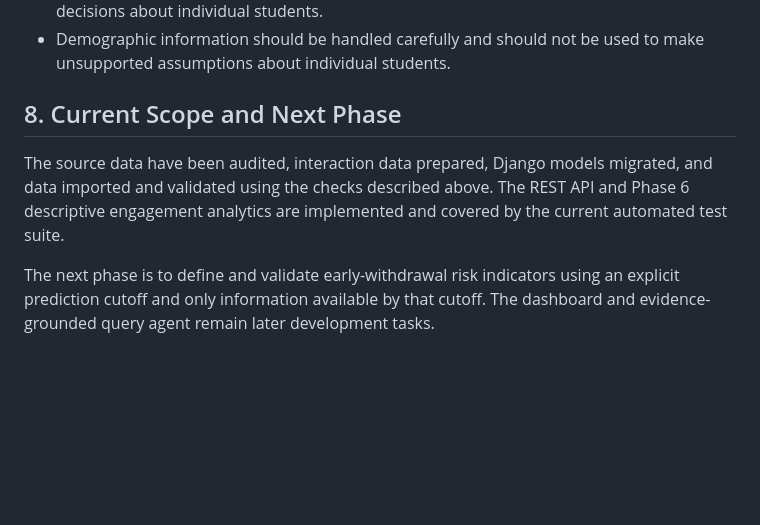
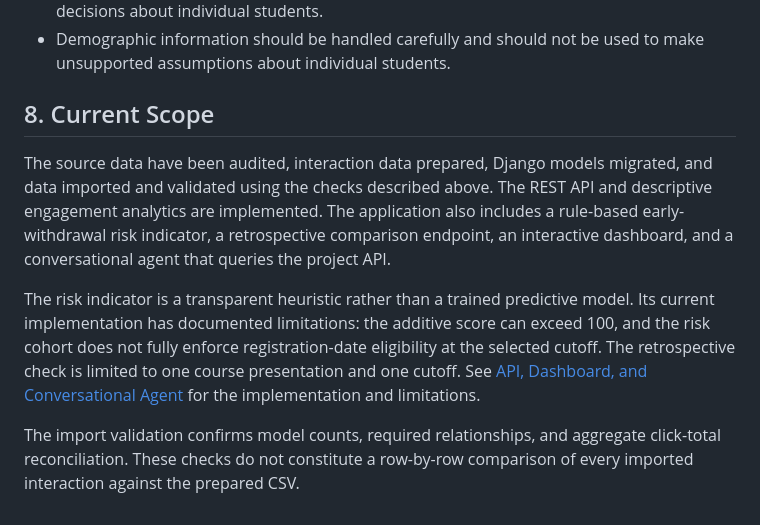
Before and after one commit to RosAI-27/OULA-DjangoProject, a Markdown page: docs/data-dictionary.md, the part around the change. GitHub-like rendering; blank space fills up the shorter version.

Commit message:
docs: update data dictionary project status

```diff
--- a/docs/data-dictionary.md
+++ b/docs/data-dictionary.md
@@ -219,8 +219,10 @@ The totals matched.
 - Risk indicators should be defined transparently and evaluated before being used to guide decisions about individual students.
 - Demographic information should be handled carefully and should not be used to make unsupported assumptions about individual students.
 
-## 8. Current Scope and Next Phase
+## 8. Current Scope
 
-The source data have been audited, interaction data prepared, Django models migrated, and data imported and validated using the checks described above. The REST API and Phase 6 descriptive engagement analytics are implemented and covered by the current automated test suite.
+The source data have been audited, interaction data prepared, Django models migrated, and data imported and validated using the checks described above. The REST API and descriptive engagement analytics are implemented. The application also includes a rule-based early-withdrawal risk indicator, a retrospective comparison endpoint, an interactive dashboard, and a conversational agent that queries the project API.
 
-The next phase is to define and validate early-withdrawal risk indicators using an explicit prediction cutoff and only information available by that cutoff. The dashboard and evidence-grounded query agent remain later development tasks.
+The risk indicator is a transparent heuristic rather than a trained predictive model. Its current implementation has documented limitations: the additive score can exceed 100, and the risk cohort does not fully enforce registration-date eligibility at the selected cutoff. The retrospective check is limited to one course presentation and one cutoff. See [API, Dashboard, and Conversational Agent](api-dashboard-agent.md) for the implementation and limitations.
+
+The import validation confirms model counts, required relationships, and aggregate click-total reconciliation. These checks do not constitute a row-by-row comparison of every imported interaction against the prepared CSV.
```
